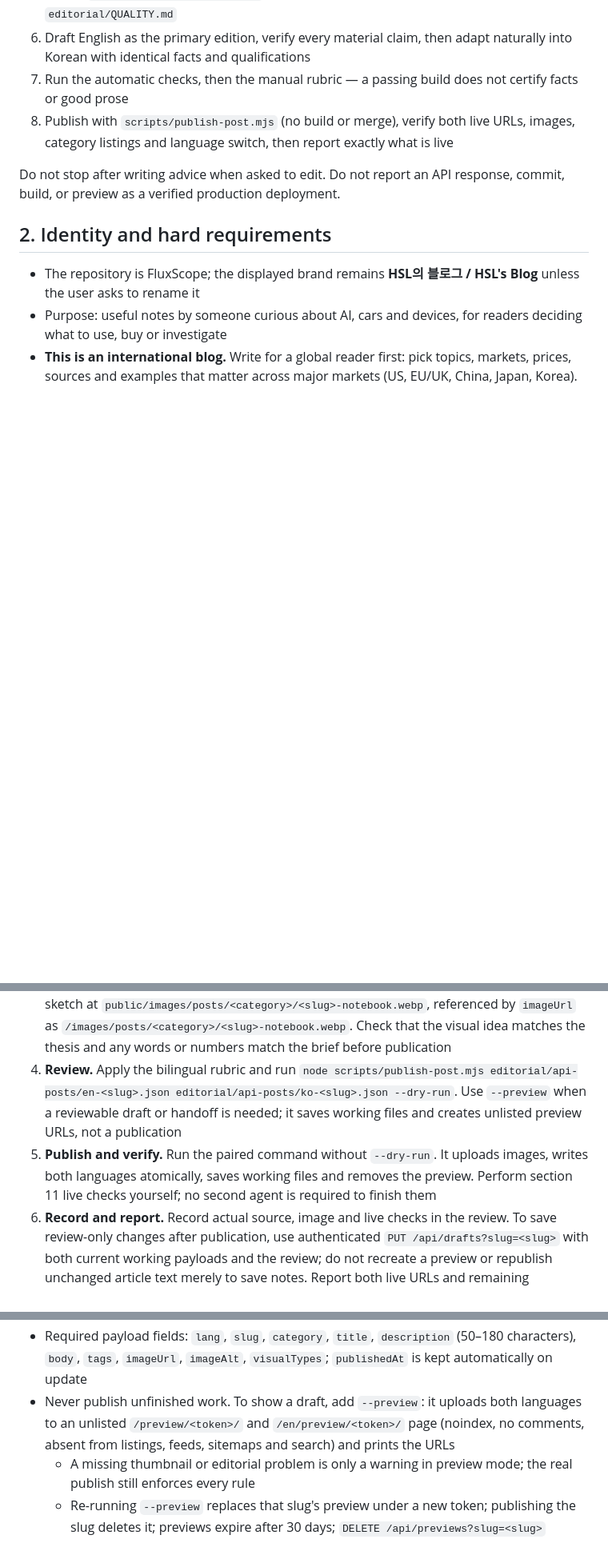
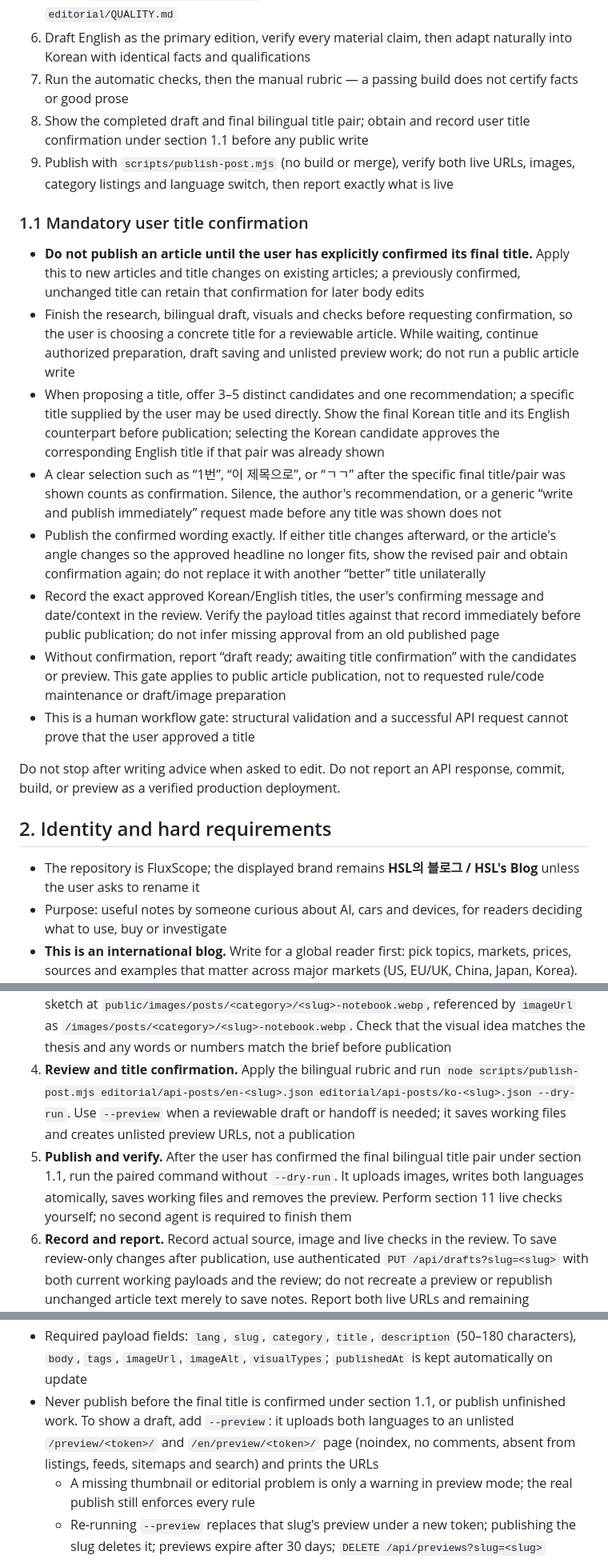
Before and after one commit to qruse/FluxScope, a Markdown page: AGENTS.md, 3 parts joined by grey strips. Shown at 80% size. GitHub-like rendering; blank space fills up the shorter version.

Commit message:
docs: require title confirmation and keep natural witty voice

```diff
--- a/AGENTS.md
+++ b/AGENTS.md
@@ -20,7 +20,19 @@ This is the single authoritative project rulebook. Read it completely before edi
 5. Create `editorial/reviews/<slug>.md` using the evidence and review template in `editorial/QUALITY.md`
 6. Draft English as the primary edition, verify every material claim, then adapt naturally into Korean with identical facts and qualifications
 7. Run the automatic checks, then the manual rubric — a passing build does not certify facts or good prose
-8. Publish with `scripts/publish-post.mjs` (no build or merge), verify both live URLs, images, category listings and language switch, then report exactly what is live
+8. Show the completed draft and final bilingual title pair; obtain and record user title confirmation under section 1.1 before any public write
+9. Publish with `scripts/publish-post.mjs` (no build or merge), verify both live URLs, images, category listings and language switch, then report exactly what is live
+
+### 1.1 Mandatory user title confirmation
+
+- **Do not publish an article until the user has explicitly confirmed its final title.** Apply this to new articles and title changes on existing articles; a previously confirmed, unchanged title can retain that confirmation for later body edits
+- Finish the research, bilingual draft, visuals and checks before requesting confirmation, so the user is choosing a concrete title for a reviewable article. While waiting, continue authorized preparation, draft saving and unlisted preview work; do not run a public article write
+- When proposing a title, offer 3–5 distinct candidates and one recommendation; a specific title supplied by the user may be used directly. Show the final Korean title and its English counterpart before publication; selecting the Korean candidate approves the corresponding English title if that pair was already shown
+- A clear selection such as “1번”, “이 제목으로”, or “ㄱㄱ” after the specific final title/pair was shown counts as confirmation. Silence, the author's recommendation, or a generic “write and publish immediately” request made before any title was shown does not
+- Publish the confirmed wording exactly. If either title changes afterward, or the article's angle changes so the approved headline no longer fits, show the revised pair and obtain confirmation again; do not replace it with another “better” title unilaterally
+- Record the exact approved Korean/English titles, the user's confirming message and date/context in the review. Verify the payload titles against that record immediately before public publication; do not infer missing approval from an old published page
+- Without confirmation, report “draft ready; awaiting title confirmation” with the candidates or preview. This gate applies to public article publication, not to requested rule/code maintenance or draft/image preparation
+- This is a human workflow gate: structural validation and a successful API request cannot prove that the user approved a title
 
 Do not stop after writing advice when asked to edit. Do not report an API response, commit, build, or preview as a verified production deployment.
 
@@ -152,8 +164,8 @@ End-to-end ownership: **Codex now handles research, writing, visuals, community
 1. **Read and research.** Resolve the live baseline above. For an existing article or saved draft, run `node scripts/publish-post.mjs --pull <slug>` with `PUBLISH_TOKEN` set securely. Collect primary sources and open Reddit originals
 2. **Draft both languages.** Write both payloads and `editorial/reviews/<slug>.md`, including a `## Sketch brief` with the thesis, visual metaphor/scene and any exact English text (or `none`), and a `## Reddit brief` with the reader question, queries and subreddits. Add matching community reactions immediately before Q&A and record the exact source URLs
 3. **Create and inspect visuals.** Produce body visuals and the single sketch below. Save the sketch at `public/images/posts/<category>/<slug>-notebook.webp`, referenced by `imageUrl` as `/images/posts/<category>/<slug>-notebook.webp`. Check that the visual idea matches the thesis and any words or numbers match the brief before publication
-4. **Review.** Apply the bilingual rubric and run `node scripts/publish-post.mjs editorial/api-posts/en-<slug>.json editorial/api-posts/ko-<slug>.json --dry-run`. Use `--preview` when a reviewable draft or handoff is needed; it saves working files and creates unlisted preview URLs, not a publication
-5. **Publish and verify.** Run the paired command without `--dry-run`. It uploads images, writes both languages atomically, saves working files and removes the preview. Perform section 11 live checks yourself; no second agent is required to finish them
+4. **Review and title confirmation.** Apply the bilingual rubric and run `node scripts/publish-post.mjs editorial/api-posts/en-<slug>.json editorial/api-posts/ko-<slug>.json --dry-run`. Use `--preview` when a reviewable draft or handoff is needed; it saves working files and creates unlisted preview URLs, not a publication
+5. **Publish and verify.** After the user has confirmed the final bilingual title pair under section 1.1, run the paired command without `--dry-run`. It uploads images, writes both languages atomically, saves working files and removes the preview. Perform section 11 live checks yourself; no second agent is required to finish them
 6. **Record and report.** Record actual source, image and live checks in the review. To save review-only changes after publication, use authenticated `PUT /api/drafts?slug=<slug>` with both current working payloads and the review; do not recreate a preview or republish unchanged article text merely to save notes. Report both live URLs and remaining limitations. Keep detailed image dimensions/bytes and community evidence in the review; include them in the response when requested for a handoff
 
 Sketch brief format (the current author fills it; concise values):
@@ -229,7 +241,7 @@ Every article lives in D1 and is published through the API. Publishing an articl
 - Credentials stay in ignored local configuration or secrets; never include them in Git, examples, logs or review notes
 - Tags: 5–15 distinct lowercase English kebab-case keywords
 - Required payload fields: `lang`, `slug`, `category`, `title`, `description` (50–180 characters), `body`, `tags`, `imageUrl`, `imageAlt`, `visualTypes`; `publishedAt` is kept automatically on update
-- Never publish unfinished work. To show a draft, add `--preview`: it uploads both languages to an unlisted `/preview/<token>/` and `/en/preview/<token>/` page (noindex, no comments, absent from listings, feeds, sitemaps and search) and prints the URLs
+- Never publish before the final title is confirmed under section 1.1, or publish unfinished work. To show a draft, add `--preview`: it uploads both languages to an unlisted `/preview/<token>/` and `/en/preview/<token>/` page (noindex, no comments, absent from listings, feeds, sitemaps and search) and prints the URLs
   - A missing thumbnail or editorial problem is only a warning in preview mode; the real publish still enforces every rule
   - Re-running `--preview` replaces that slug's preview under a new token; publishing the slug deletes it; previews expire after 30 days; `DELETE /api/previews?slug=<slug>` removes one early
   - A preview is not a publication: never report it as live
```
Also changed, not shown: other parts of AGENTS.md (+5 -5 lines), README.md (+4 -2 lines), editorial/QUALITY.md (+11 -2 lines).
